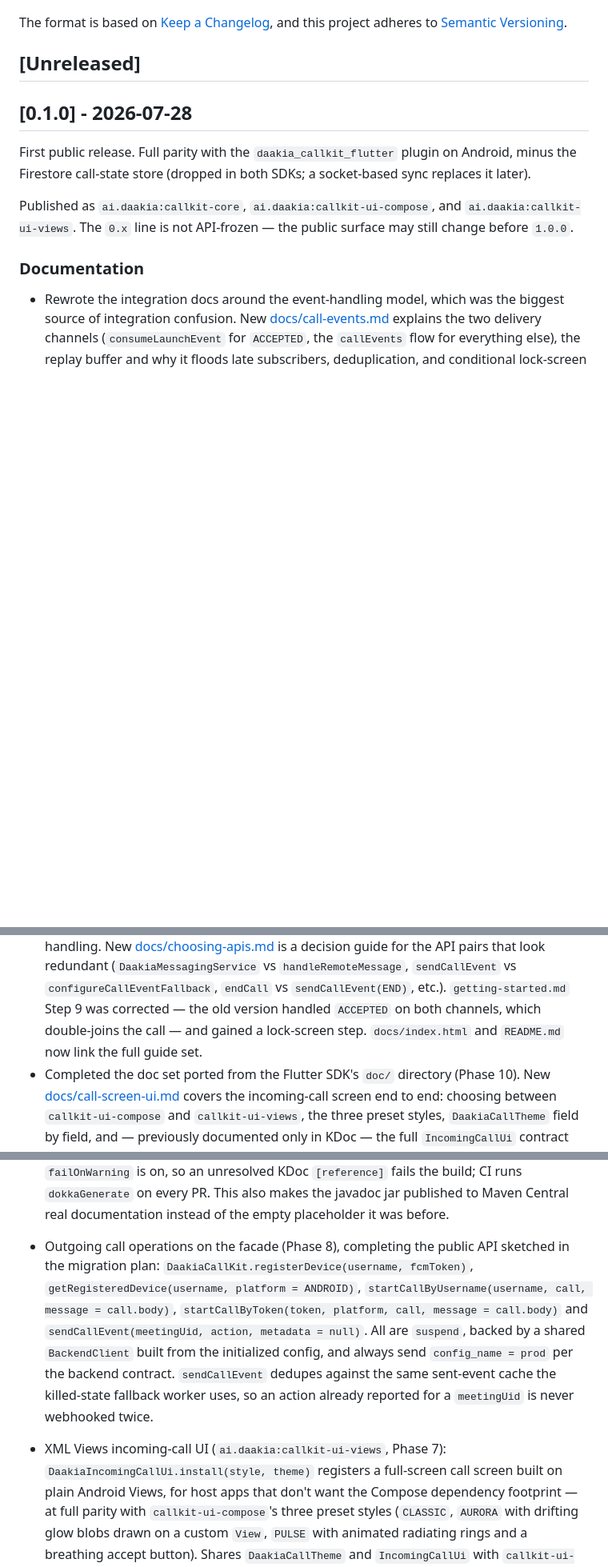
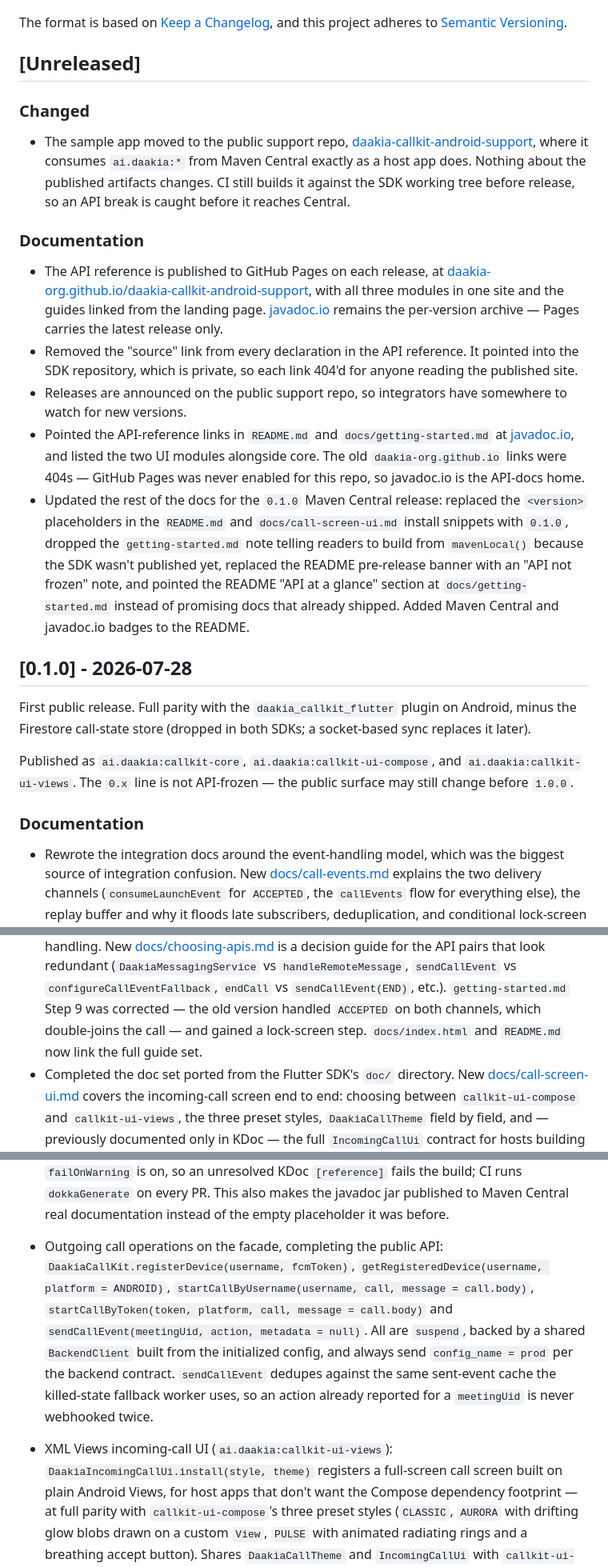
Before and after one commit to Daakia-Org/daakia-callkit-android-support, a Markdown page: CHANGELOG.md, 3 parts joined by grey strips. Shown at 80% size. Drawn GitHub-style; blank space fills up the shorter version.

```diff
--- a/CHANGELOG.md
+++ b/CHANGELOG.md
@@ -6,6 +6,36 @@ The format is based on [Keep a Changelog](https://keepachangelog.com/en/1.1.0/),
 and this project adheres to [Semantic Versioning](https://semver.org/spec/v2.0.0.html).
 
 ## [Unreleased]
+
+### Changed
+
+- The sample app moved to the public support repo,
+  [daakia-callkit-android-support](https://github.com/Daakia-Org/daakia-callkit-android-support/tree/main/sample),
+  where it consumes `ai.daakia:*` from Maven Central exactly as a host app does. Nothing about
+  the published artifacts changes. CI still builds it against the SDK working tree before
+  release, so an API break is caught before it reaches Central.
+
+### Documentation
+
+- The API reference is published to GitHub Pages on each release, at
+  [daakia-org.github.io/daakia-callkit-android-support](https://daakia-org.github.io/daakia-callkit-android-support/),
+  with all three modules in one site and the guides linked from the landing page.
+  [javadoc.io](https://javadoc.io/doc/ai.daakia/callkit-core) remains the per-version archive —
+  Pages carries the latest release only.
+- Removed the "source" link from every declaration in the API reference. It pointed into the
+  SDK repository, which is private, so each link 404'd for anyone reading the published site.
+- Releases are announced on the public support repo, so integrators have somewhere to watch for
+  new versions.
+- Pointed the API-reference links in `README.md` and `docs/getting-started.md` at
+  [javadoc.io](https://javadoc.io/doc/ai.daakia/callkit-core), and listed the two UI modules
+  alongside core. The old `daakia-org.github.io` links were 404s — GitHub Pages was never
+  enabled for this repo, so javadoc.io is the API-docs home.
+- Updated the rest of the docs for the `0.1.0` Maven Central release: replaced the `<version>`
+  placeholders in the `README.md` and `docs/call-screen-ui.md` install snippets with `0.1.0`,
+  dropped the `getting-started.md` note telling readers to build from `mavenLocal()` because the
+  SDK wasn't published yet, replaced the README pre-release banner with an "API not frozen" note,
+  and pointed the README "API at a glance" section at `docs/getting-started.md` instead of
+  promising docs that already shipped. Added Maven Central and javadoc.io badges to the README.
 
 ## [0.1.0] - 2026-07-28
 
@@ -28,7 +58,7 @@ change before `1.0.0`.
   `getting-started.md` Step 9 was corrected — the old version handled `ACCEPTED` on both
   channels, which double-joins the call — and gained a lock-screen step. `docs/index.html`
   and `README.md` now link the full guide set.
-- Completed the doc set ported from the Flutter SDK's `doc/` directory (Phase 10). New
+- Completed the doc set ported from the Flutter SDK's `doc/` directory. New
   [docs/call-screen-ui.md](docs/call-screen-ui.md) covers the incoming-call screen end to end:
   choosing between `callkit-ui-compose` and `callkit-ui-views`, the three preset styles,
   `DaakiaCallTheme` field by field, and — previously documented only in KDoc — the full
@@ -111,8 +149,8 @@ change before `1.0.0`.
   developer.android.com. `failOnWarning` is on, so an unresolved KDoc `[reference]` fails
   the build; CI runs `dokkaGenerate` on every PR. This also makes the javadoc jar published
   to Maven Central real documentation instead of the empty placeholder it was before.
-- Outgoing call operations on the facade (Phase 8), completing the public API sketched in
-  the migration plan: `DaakiaCallKit.registerDevice(username, fcmToken)`,
+- Outgoing call operations on the facade, completing the public API:
+  `DaakiaCallKit.registerDevice(username, fcmToken)`,
   `getRegisteredDevice(username, platform = ANDROID)`,
   `startCallByUsername(username, call, message = call.body)`,
   `startCallByToken(token, platform, call, message = call.body)` and
@@ -122,7 +160,7 @@ change before `1.0.0`.
   sent-event cache the killed-state fallback worker uses, so an action already reported for
   a `meetingUid` is never webhooked twice.
 
-- XML Views incoming-call UI (`ai.daakia:callkit-ui-views`, Phase 7): `DaakiaIncomingCallUi.install(style, theme)`
+- XML Views incoming-call UI (`ai.daakia:callkit-ui-views`): `DaakiaIncomingCallUi.install(style, theme)`
   registers a full-screen call screen built on plain Android Views, for host apps that don't
   want the Compose dependency footprint — at full parity with `callkit-ui-compose`'s three
   preset styles (`CLASSIC`, `AURORA` with drifting glow blobs drawn on a custom `View`, `PULSE`
```
Also changed, not shown: other parts of CHANGELOG.md (+14 -6 lines), docs/troubleshooting.md (+3 -1 lines).
